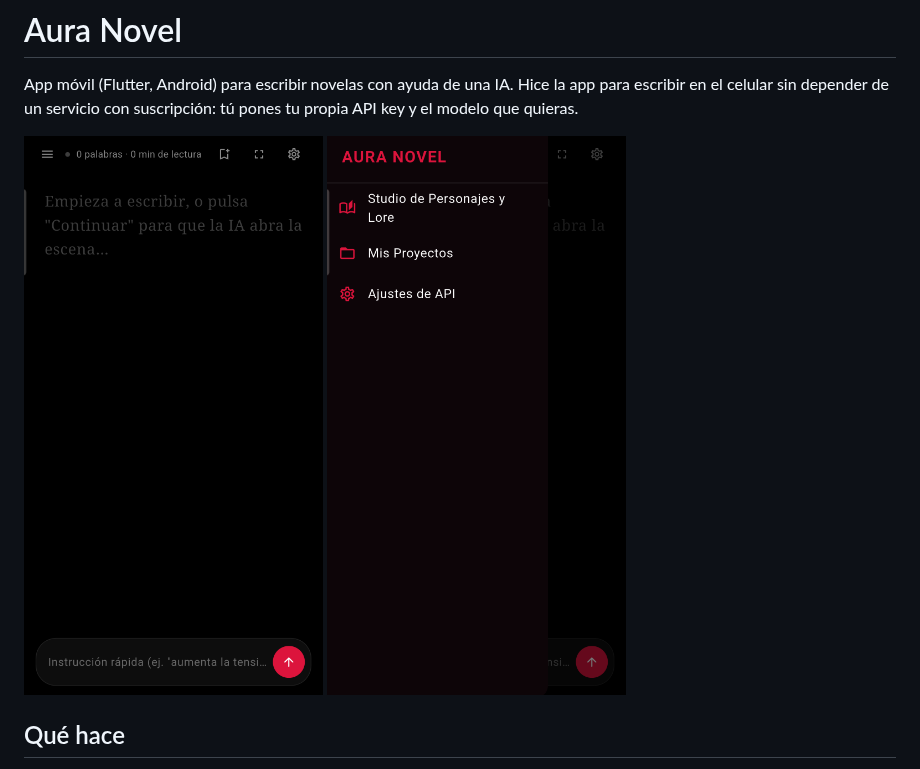
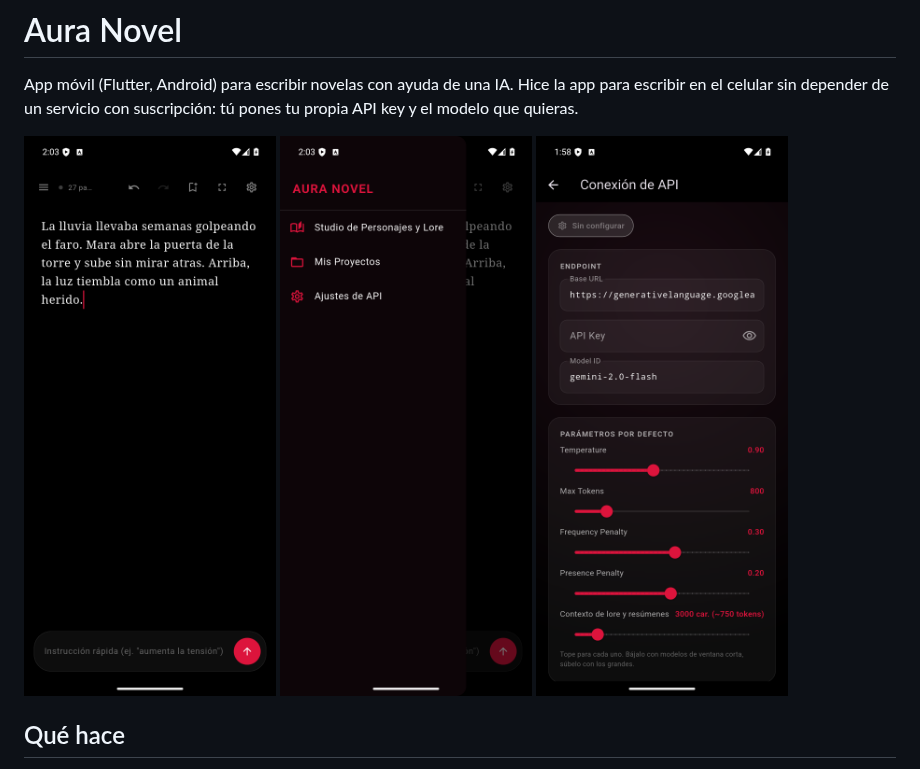
Before and after one commit to Kelvis123456/aura-novel, a Markdown page: README.md, the part around the change. Drawn GitHub-style; pictures changed too: docs/screenshots/01-home.png, docs/screenshots/02-menu.png, docs/screenshots/03-api.png (added).

Commit message:
Capturas nuevas del editor, el menú y los ajustes de API

```diff
--- a/README.md
+++ b/README.md
@@ -2,7 +2,7 @@
 
 App móvil (Flutter, Android) para escribir novelas con ayuda de una IA. Hice la app para escribir en el celular sin depender de un servicio con suscripción: tú pones tu propia API key y el modelo que quieras.
 
-![Editor](docs/screenshots/01-home.png) ![Menú](docs/screenshots/02-menu.png)
+![Editor](docs/screenshots/01-home.png) ![Menú](docs/screenshots/02-menu.png) ![Ajustes de API](docs/screenshots/03-api.png)
 
 ## Qué hace
 
```
